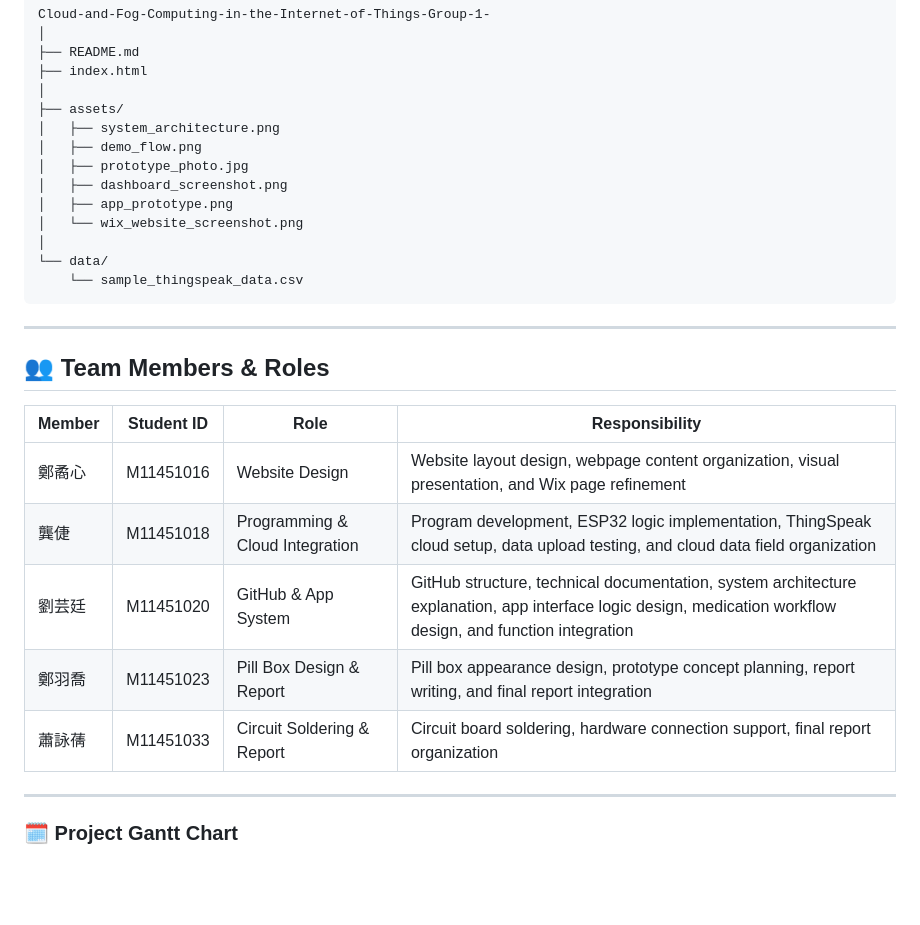
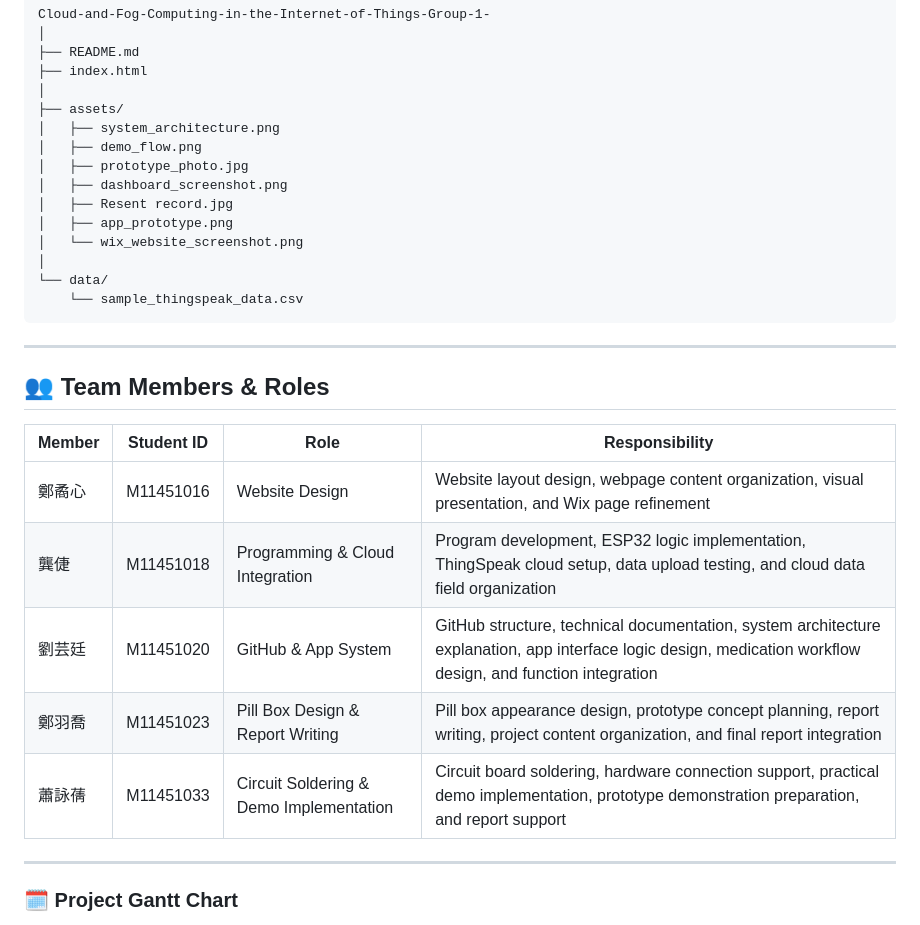
Before and after one commit to kemykung/Cloud-and-Fog-Computing-in-the-Internet-of-Things-Group-1-, a Markdown page: README.md, the part around the change. GitHub-like rendering; blank space fills up the shorter version.

```diff
--- a/README.md
+++ b/README.md
@@ -273,6 +273,7 @@ Cloud-and-Fog-Computing-in-the-Internet-of-Things-Group-1-
 │   ├── demo_flow.png
 │   ├── prototype_photo.jpg
 │   ├── dashboard_screenshot.png
+│   ├── Resent record.jpg
 │   ├── app_prototype.png
 │   └── wix_website_screenshot.png
 │
@@ -284,13 +285,13 @@ Cloud-and-Fog-Computing-in-the-Internet-of-Things-Group-1-
 
 ## 👥 Team Members & Roles
 
-| Member | Student ID | Role | Responsibility |
-| ------ | ---------- | ---- | -------------- |
-| 鄭矞心 | M11451016 | Website Design | Website layout design, webpage content organization, visual presentation, and Wix page refinement |
-| 龔倢 | M11451018 | Programming & Cloud Integration | Program development, ESP32 logic implementation, ThingSpeak cloud setup, data upload testing, and cloud data field organization |
-| 劉芸廷 | M11451020 | GitHub & App System | GitHub structure, technical documentation, system architecture explanation, app interface logic design, medication workflow design, and function integration |
-| 鄭羽喬 | M11451023 | Pill Box Design & Report | Pill box appearance design, prototype concept planning, report writing, and final report integration |
-| 蕭詠蒨    | M11451033  | Circuit Soldering & Report | Circuit board soldering, hardware connection support, final report organization |
+| Member | Student ID | Role                                    | Responsibility                                                                                                                                               |
+| ------ | ---------- | --------------------------------------- | ------------------------------------------------------------------------------------------------------------------------------------------------------------ |
+| 鄭矞心    | M11451016  | Website Design                          | Website layout design, webpage content organization, visual presentation, and Wix page refinement                                                            |
+| 龔倢     | M11451018  | Programming & Cloud Integration         | Program development, ESP32 logic implementation, ThingSpeak cloud setup, data upload testing, and cloud data field organization                              |
+| 劉芸廷    | M11451020  | GitHub & App System                     | GitHub structure, technical documentation, system architecture explanation, app interface logic design, medication workflow design, and function integration |
+| 鄭羽喬    | M11451023  | Pill Box Design & Report Writing        | Pill box appearance design, prototype concept planning, report writing, project content organization, and final report integration                           |
+| 蕭詠蒨    | M11451033  | Circuit Soldering & Demo Implementation | Circuit board soldering, hardware connection support, practical demo implementation, prototype demonstration preparation, and report support                 |
 
 ---
 ### 🗓️ Project Gantt Chart
```
